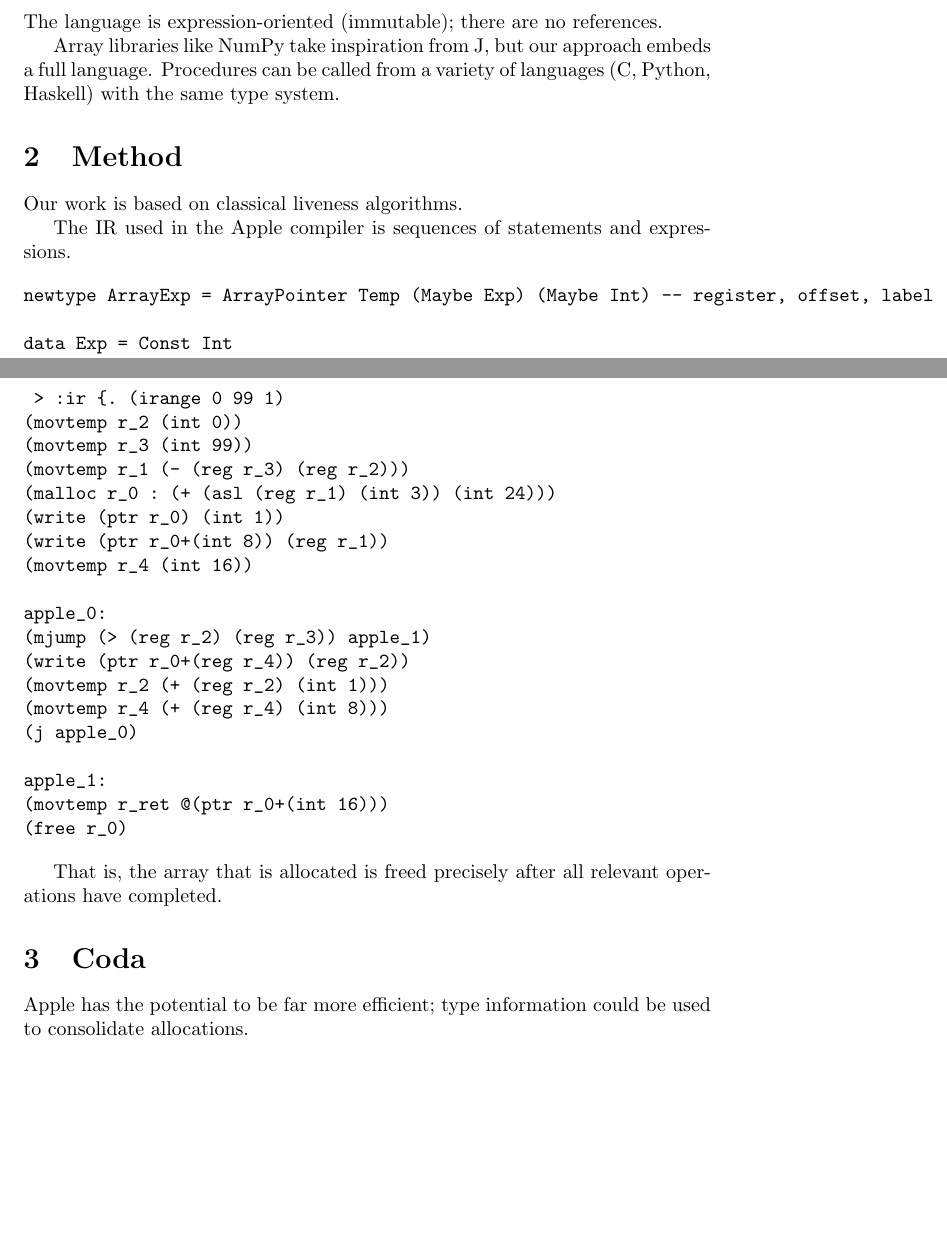
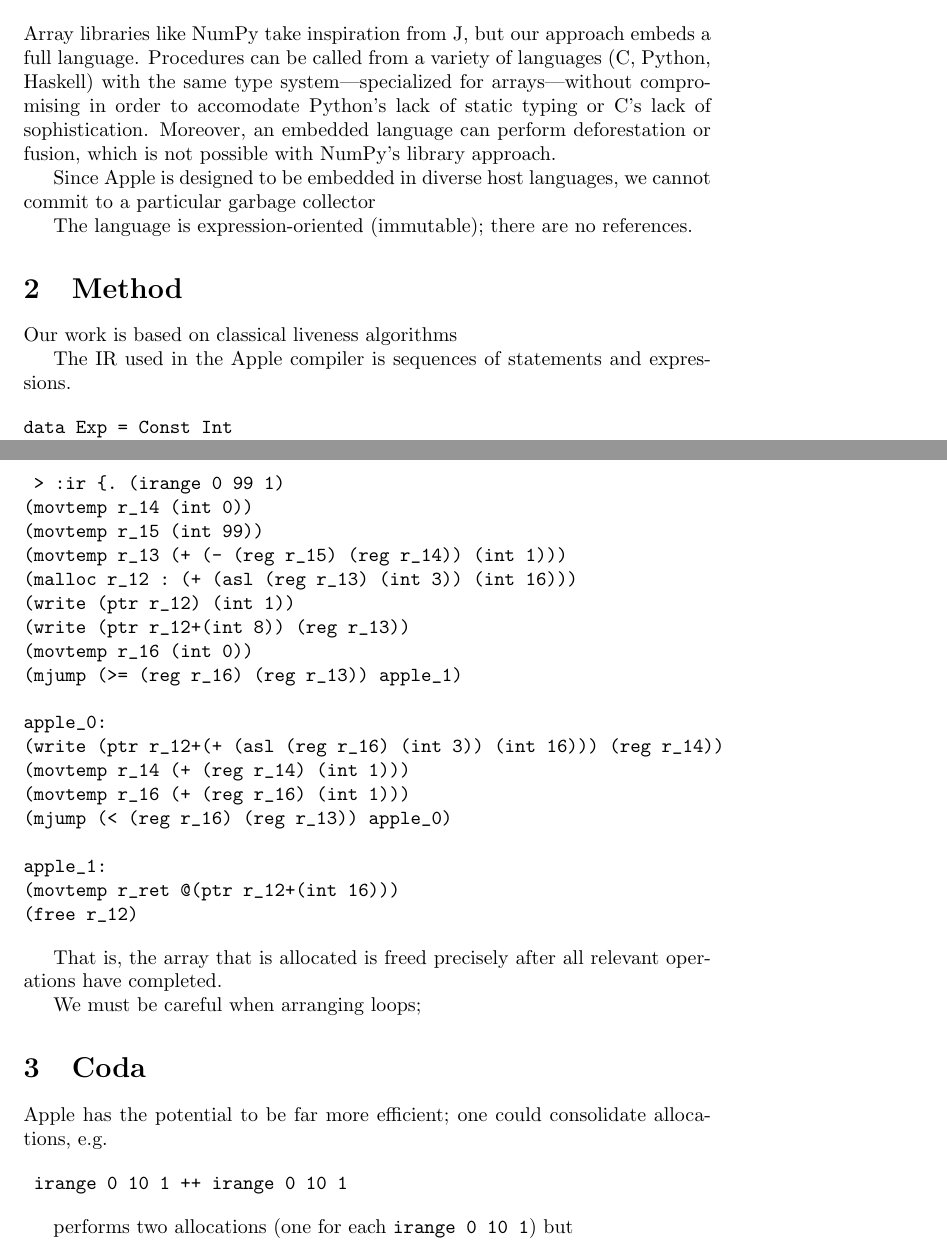
Before and after one commit to vmchale/apple, a LaTeX paper (tex/papers/alloc.tex): two parts of pages 1 and 2 of 2, joined at a grey line, cut so that both start at the same text, the shorter picture padded with empty space. Compiled offline with pdfLaTeX.

Commit message:
push alloc

```diff
--- a/tex/papers/alloc.tex
+++ b/tex/papers/alloc.tex
@@ -12,21 +12,24 @@
 
 \section{Introduction}
 
+Array libraries like NumPy take inspiration from J, but our approach embeds a full language. Procedures can be called from a variety of languages (C, Python, Haskell) with the same type system---specialized for arrays---without compromising in order to accomodate Python's lack of static typing or C's lack of sophistication. Moreover, an embedded language can perform deforestation or fusion, which is not possible with NumPy's library approach.
+
+Since Apple is designed to be embedded in diverse host languages, we cannot commit to a particular garbage collector
+
 The language is expression-oriented (immutable); there are no references.
-
-Array libraries like NumPy take inspiration from J, but our approach embeds a full language. Procedures can be called from a variety of languages (C, Python, Haskell) with the same type system.
 
 \section{Method}
 
-Our work is based on classical liveness algorithms.
+Our work is based on classical liveness algorithms %; we annotate statements with {\tt use}
 % cite appel
 %, though we must tag additional information when generating the IR.
+
+% Let us reflect on this unexpected :
+% no case/sum types... etc.
 
 The IR used in the Apple compiler is sequences of statements and expressions.
 
 \begin{verbatim}
-newtype ArrayExp = ArrayPointer Temp (Maybe Exp) (Maybe Int) -- register, offset, label
-
 data Exp = Const Int
          | Reg Temp
          | At ArrayExp
@@ -48,30 +51,40 @@
 
 \begin{verbatim}
  > :ir {. (irange 0 99 1)
-(movtemp r_2 (int 0))
-(movtemp r_3 (int 99))
-(movtemp r_1 (- (reg r_3) (reg r_2)))
-(malloc r_0 : (+ (asl (reg r_1) (int 3)) (int 24)))
-(write (ptr r_0) (int 1))
-(write (ptr r_0+(int 8)) (reg r_1))
-(movtemp r_4 (int 16))
+(movtemp r_14 (int 0))
+(movtemp r_15 (int 99))
+(movtemp r_13 (+ (- (reg r_15) (reg r_14)) (int 1)))
+(malloc r_12 : (+ (asl (reg r_13) (int 3)) (int 16)))
+(write (ptr r_12) (int 1))
+(write (ptr r_12+(int 8)) (reg r_13))
+(movtemp r_16 (int 0))
+(mjump (>= (reg r_16) (reg r_13)) apple_1)
 
 apple_0:
-(mjump (> (reg r_2) (reg r_3)) apple_1)
-(write (ptr r_0+(reg r_4)) (reg r_2))
-(movtemp r_2 (+ (reg r_2) (int 1)))
-(movtemp r_4 (+ (reg r_4) (int 8)))
-(j apple_0)
+(write (ptr r_12+(+ (asl (reg r_16) (int 3)) (int 16))) (reg r_14))
+(movtemp r_14 (+ (reg r_14) (int 1)))
+(movtemp r_16 (+ (reg r_16) (int 1)))
+(mjump (< (reg r_16) (reg r_13)) apple_0)
 
 apple_1:
-(movtemp r_ret @(ptr r_0+(int 16)))
-(free r_0)
+(movtemp r_ret @(ptr r_12+(int 16)))
+(free r_12)
 \end{verbatim}
 
 That is, the array that is allocated is freed precisely after all relevant operations have completed.
 
+We must be careful when arranging loops;
+
+% note that the way we exit loops matters
+
 \section{Coda}
 
-Apple has the potential to be far more efficient; type information could be used to consolidate allocations.
+Apple has the potential to be far more efficient; one could consolidate allocations, e.g.
+
+\begin{verbatim}
+ irange 0 10 1 ++ irange 0 10 1
+\end{verbatim}
+
+performs two allocations (one for each {\tt irange 0 10 1}) but
 
 \end{document}
```
